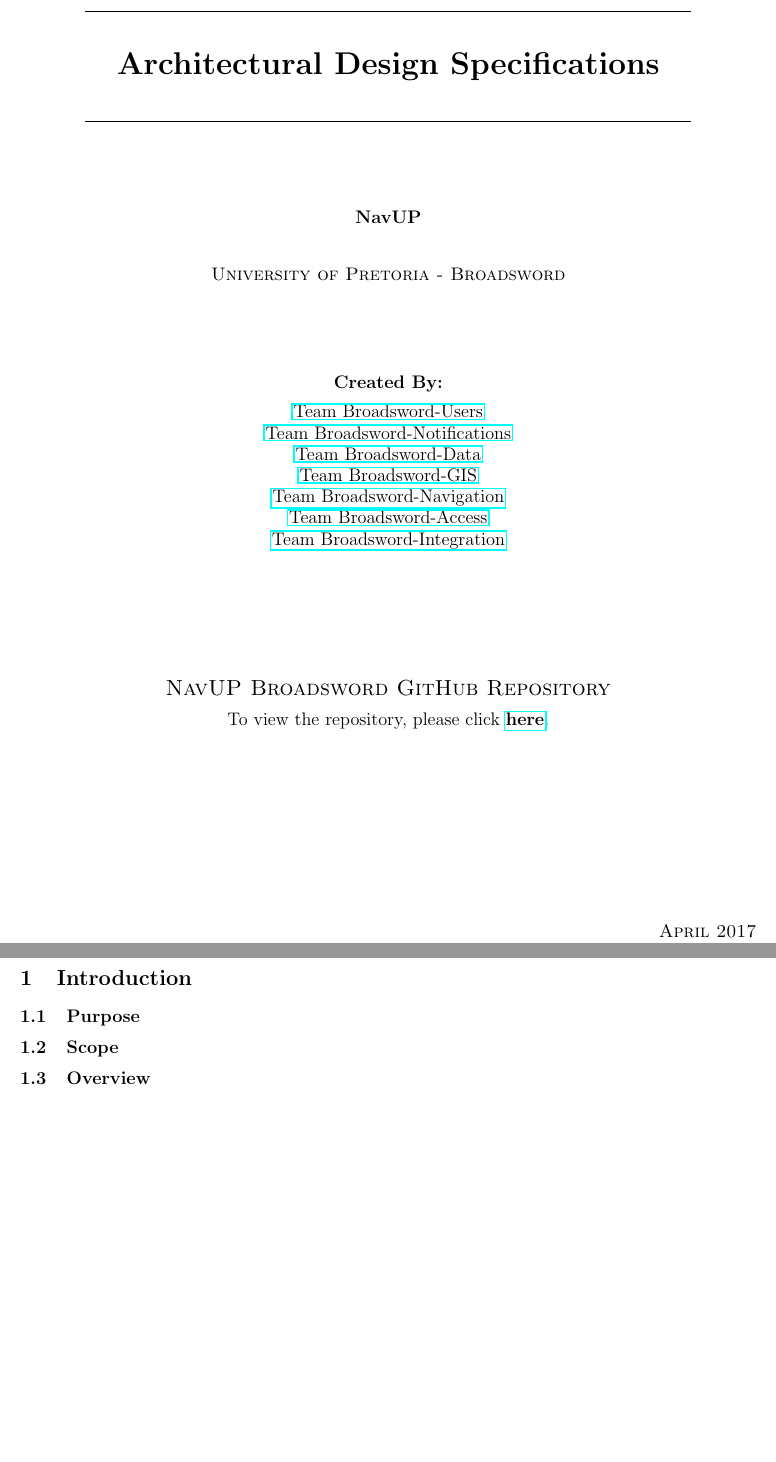
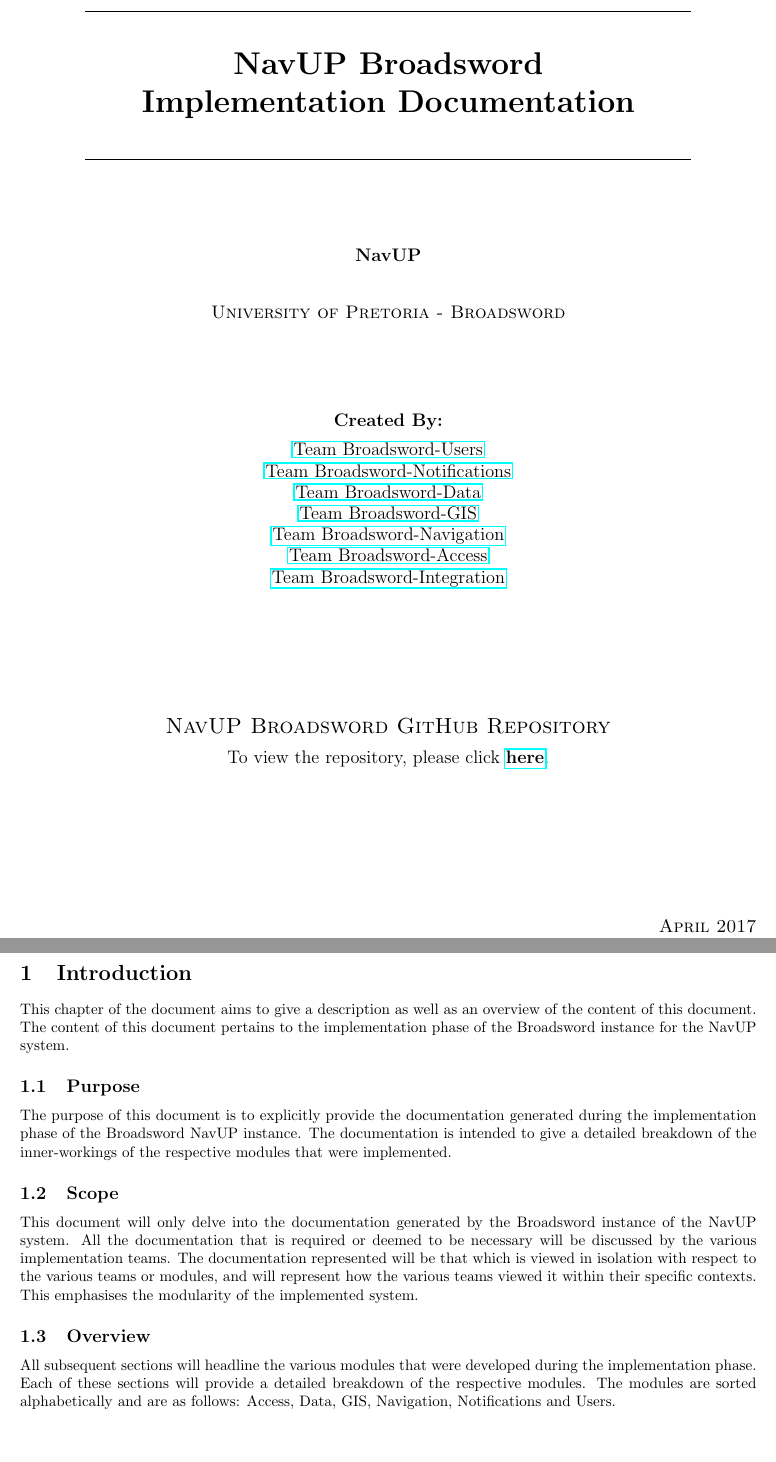
Before and after one commit to Regan-Koopmans/NavUP-Broadsword, a LaTeX document (NavUP.tex): two parts of pages 1 and 4 of 10, joined at a grey line, cut at the place of the change. Compiled offline with pdfLaTeX.

Commit message:
Added document pre-amble and corrected title page Added content for the Introduction, Purpose, Scope and Overview sections. Also corrected the incorrect title on cover page.

```diff
--- a/NavUP.tex
+++ b/NavUP.tex
@@ -27,7 +27,8 @@
 			\line(1,0){400}\\
 			[6mm]
 			\huge{
-				\bfseries Architectural Design Specifications
+				\bfseries NavUP Broadsword\\
+				\bfseries Implementation Documentation
 			}\\
 			[2mm]
 			\line(1,0){400}\\
@@ -51,7 +52,7 @@
 
 		\textsc{\Large NavUP Broadsword GitHub Repository}\\[2mm]
 			To view the repository, please click
-		\href{https://github.com/Regan-Koopmans/NavUP-Broadsword}{\textbf{here}}. \\[45mm]
+		\href{https://github.com/Regan-Koopmans/NavUP-Broadsword}{\textbf{here}}. \\[35mm]
 		\end{center}
 		\begin{flushright}
 			\textsc{\large April 2017}
@@ -69,12 +70,17 @@
 	\setcounter{page}{1}
 
 	\section{Introduction}\label{sec:intro}
+		This chapter of the document aims to give a description as well as an overview of the content of this document. The content of this document pertains to the implementation phase of the Broadsword instance for the NavUP system.
 
 		\subsection{Purpose}\label{sec:intro-purpose}
+		The purpose of this document is to explicitly provide the documentation generated during the implementation phase of the Broadsword NavUP instance. The documentation is intended to give a detailed breakdown of the inner-workings of the respective modules that were implemented.
 
 		\subsection{Scope}\label{sec:intro-scope}
+		This document will only delve into the documentation generated by the Broadsword instance of the NavUP system. All the documentation that is required or deemed to be necessary will be discussed by the various implementation teams. The documentation represented will be that which is viewed in isolation with respect to the various teams or modules, and will represent how the various teams viewed it within their specific contexts. This emphasises the modularity of the implemented system.
+
 
 		\subsection{Overview}\label{sec:intro-overview}
+		All subsequent sections will headline the various modules that were developed during the implementation phase. Each of these sections will provide a detailed breakdown of the respective modules. The modules are sorted alphabetically and are as follows: Access, Data, GIS, Navigation, Notifications and Users.
 
 
 	\clearpage
```
